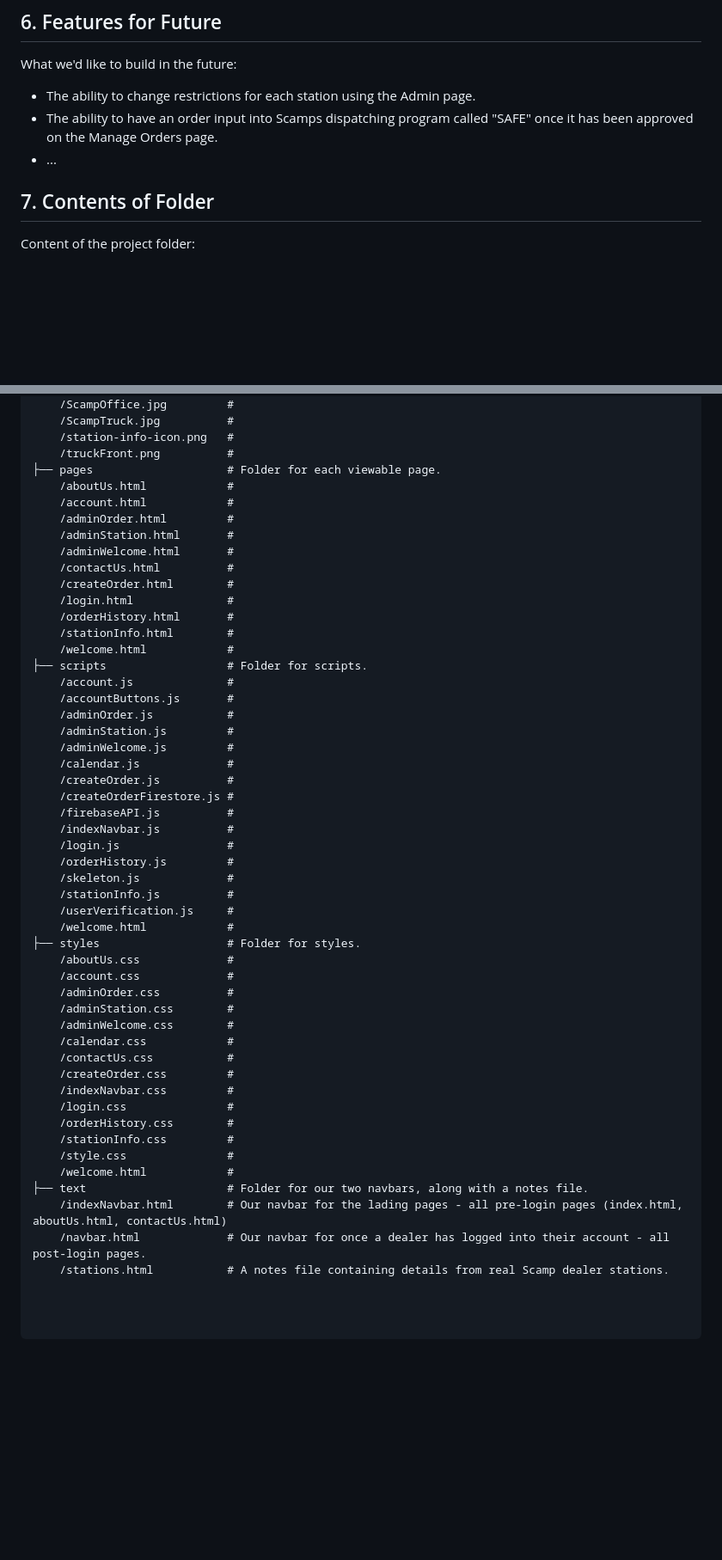
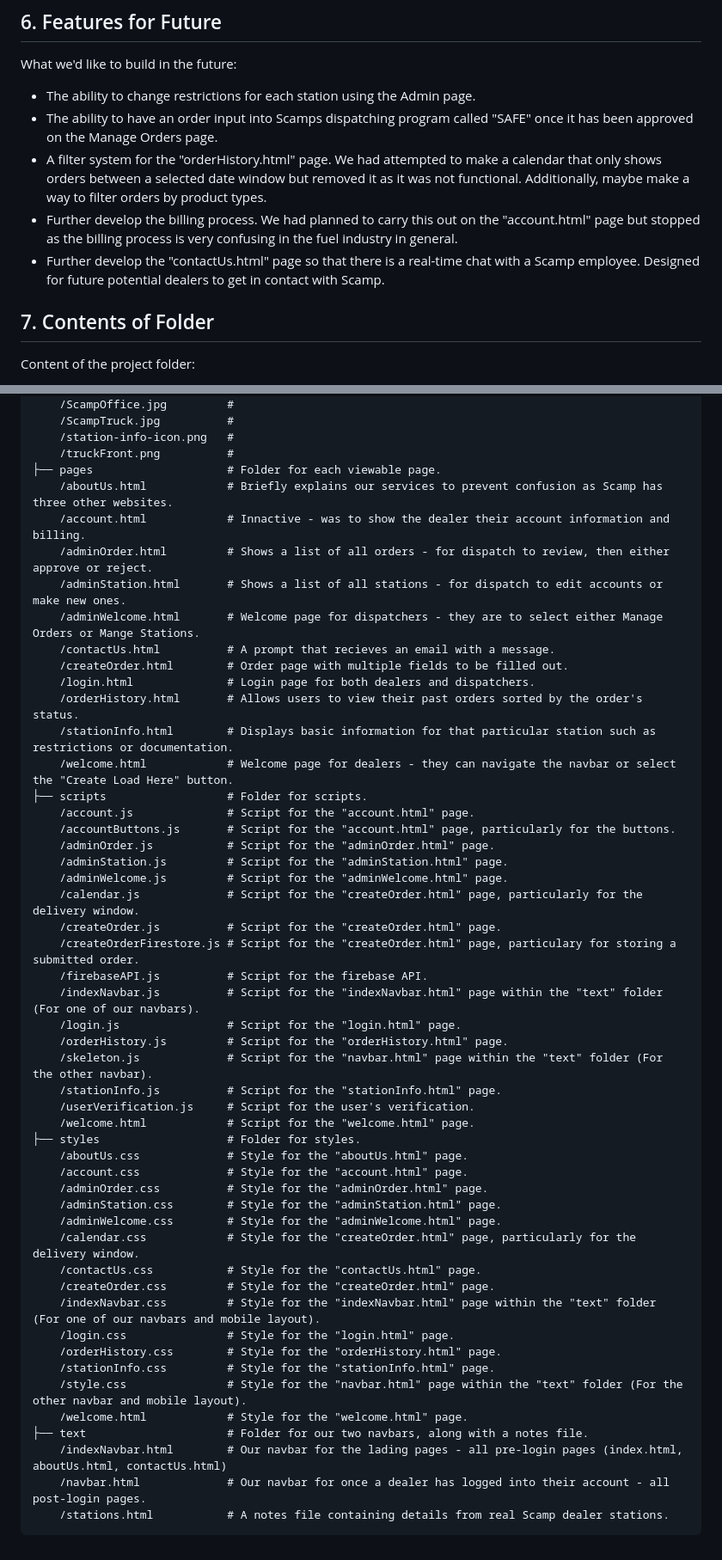
Before and after one commit to Yang-Raymond/1800_202430_21, a Markdown page: README.md, 2 parts joined by grey strips. Shown at 86% size. Drawn GitHub-style; blank space fills up the shorter version.

Commit message:
Continued with the README.

````diff
--- a/README.md
+++ b/README.md
@@ -59,7 +59,9 @@ Here are some known bugs:
 What we'd like to build in the future:
 * The ability to change restrictions for each station using the Admin page.
 * The ability to have an order input into Scamps dispatching program called "SAFE" once it has been approved on the Manage Orders page.
-* ...
+* A filter system for the "orderHistory.html" page. We had attempted to make a calendar that only shows orders between a selected date window but removed it as it was not functional. Additionally, maybe make a way to filter orders by product types.
+* Further develop the billing process. We had planned to carry this out on the "account.html" page but stopped as the billing process is very confusing in the fuel industry in general.
+* Further develop the "contactUs.html" page so that there is a real-time chat with a Scamp employee. Designed for future potential dealers to get in contact with Scamp.
 
 ## 7. Contents of Folder
 Content of the project folder:
@@ -87,54 +89,51 @@ It has the following subfolders and files:
     /station-info-icon.png   #
     /truckFront.png          #
 ├── pages                    # Folder for each viewable page.
-    /aboutUs.html            #
-    /account.html            #
-    /adminOrder.html         #
-    /adminStation.html       #
-    /adminWelcome.html       #
-    /contactUs.html          #
-    /createOrder.html        #
-    /login.html              #
-    /orderHistory.html       #
-    /stationInfo.html        #
-    /welcome.html            #
+    /aboutUs.html            # Briefly explains our services to prevent confusion as Scamp has three other websites.
+    /account.html            # Innactive - was to show the dealer their account information and billing.
+    /adminOrder.html         # Shows a list of all orders - for dispatch to review, then either approve or reject.
+    /adminStation.html       # Shows a list of all stations - for dispatch to edit accounts or make new ones.
+    /adminWelcome.html       # Welcome page for dispatchers - they are to select either Manage Orders or Mange Stations.
+    /contactUs.html          # A prompt that recieves an email with a message.
+    /createOrder.html        # Order page with multiple fields to be filled out.
+    /login.html              # Login page for both dealers and dispatchers.
+    /orderHistory.html       # Allows users to view their past orders sorted by the order's status.
+    /stationInfo.html        # Displays basic information for that particular station such as restrictions or documentation.
+    /welcome.html            # Welcome page for dealers - they can navigate the navbar or select the "Create Load Here" button.
 ├── scripts                  # Folder for scripts.
-    /account.js              #
-    /accountButtons.js       #
-    /adminOrder.js           #
-    /adminStation.js         #
-    /adminWelcome.js         #
-    /calendar.js             #
-    /createOrder.js          #
-    /createOrderFirestore.js #
-    /firebaseAPI.js          #
-    /indexNavbar.js          #
-    /login.js                #
-    /orderHistory.js         #
-    /skeleton.js             #
-    /stationInfo.js          #
-    /userVerification.js     #
-    /welcome.html            #
+    /account.js              # Script for the "account.html" page.
+    /accountButtons.js       # Script for the "account.html" page, particularly for the buttons.
+    /adminOrder.js           # Script for the "adminOrder.html" page.
+    /adminStation.js         # Script for the "adminStation.html" page.
+    /adminWelcome.js         # Script for the "adminWelcome.html" page.
+    /calendar.js             # Script for the "createOrder.html" page, particularly for the delivery window.
+    /createOrder.js          # Script for the "createOrder.html" page.
+    /createOrderFirestore.js # Script for the "createOrder.html" page, particulary for storing a submitted order.
+    /firebaseAPI.js          # Script for the firebase API.
+    /indexNavbar.js          # Script for the "indexNavbar.html" page within the "text" folder (For one of our navbars).
+    /login.js                # Script for the "login.html" page.
+    /orderHistory.js         # Script for the "orderHistory.html" page.
+    /skeleton.js             # Script for the "navbar.html" page within the "text" folder (For the other navbar).
+    /stationInfo.js          # Script for the "stationInfo.html" page.
+    /userVerification.js     # Script for the user's verification.
+    /welcome.html            # Script for the "welcome.html" page.
 ├── styles                   # Folder for styles.
-    /aboutUs.css             #
-    /account.css             #
-    /adminOrder.css          #
-    /adminStation.css        #
-    /adminWelcome.css        #
-    /calendar.css            #
-    /contactUs.css           #
-    /createOrder.css         #
-    /indexNavbar.css         #
-    /login.css               #
-    /orderHistory.css        #
-    /stationInfo.css         #
-    /style.css               #
-    /welcome.html            #
+    /aboutUs.css             # Style for the "aboutUs.html" page.
+    /account.css             # Style for the "account.html" page.
+    /adminOrder.css          # Style for the "adminOrder.html" page.
+    /adminStation.css        # Style for the "adminStation.html" page.
+    /adminWelcome.css        # Style for the "adminWelcome.html" page.
+    /calendar.css            # Style for the "createOrder.html" page, particularly for the delivery window.
+    /contactUs.css           # Style for the "contactUs.html" page.
+    /createOrder.css         # Style for the "createOrder.html" page.
+    /indexNavbar.css         # Style for the "indexNavbar.html" page within the "text" folder (For one of our navbars and mobile layout).
+    /login.css               # Style for the "login.html" page.
+    /orderHistory.css        # Style for the "orderHistory.html" page.
+    /stationInfo.css         # Style for the "stationInfo.html" page.
+    /style.css               # Style for the "navbar.html" page within the "text" folder (For the other navbar and mobile layout).
+    /welcome.html            # Style for the "welcome.html" page.
 ├── text                     # Folder for our two navbars, along with a notes file.
     /indexNavbar.html        # Our navbar for the lading pages - all pre-login pages (index.html, aboutUs.html, contactUs.html)
     /navbar.html             # Our navbar for once a dealer has logged into their account - all post-login pages.
     /stations.html           # A notes file containing details from real Scamp dealer stations.
-
-
-
 ```
````
